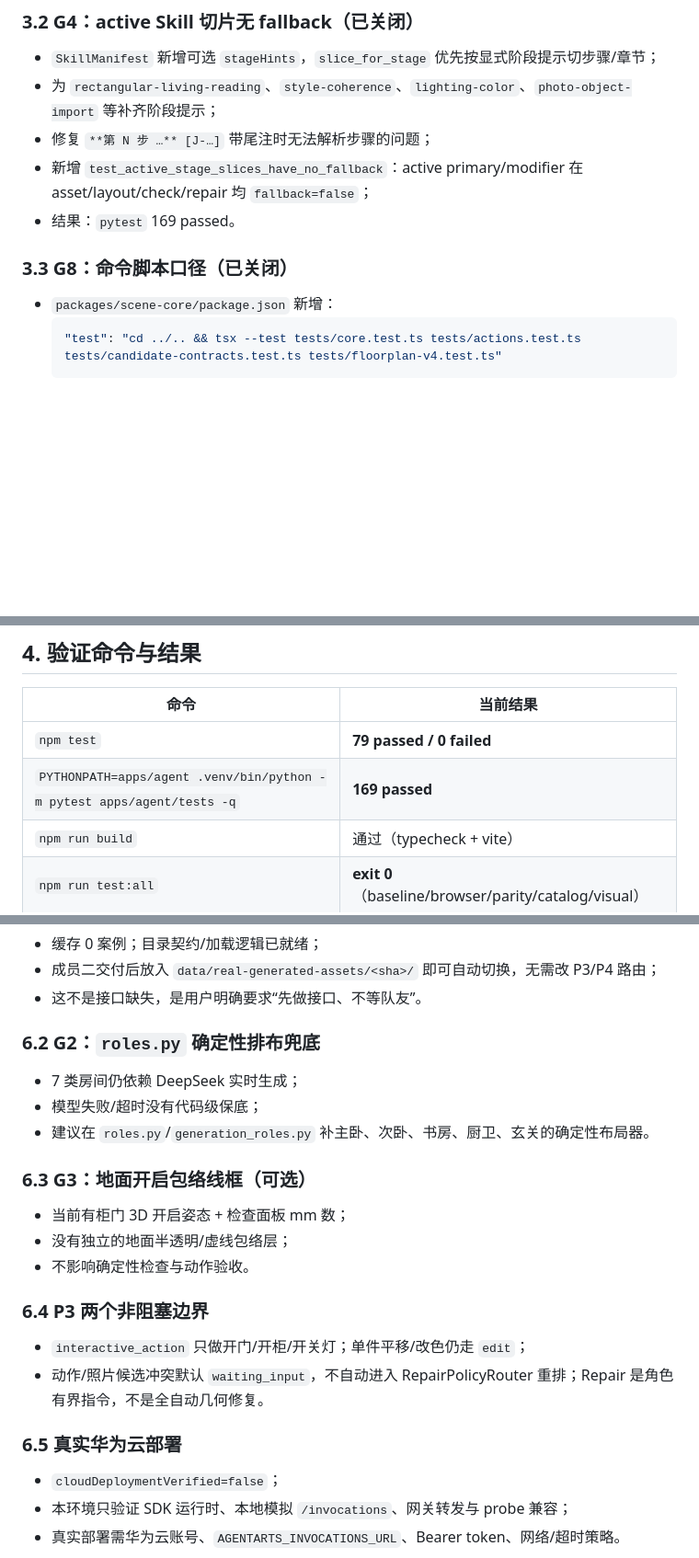
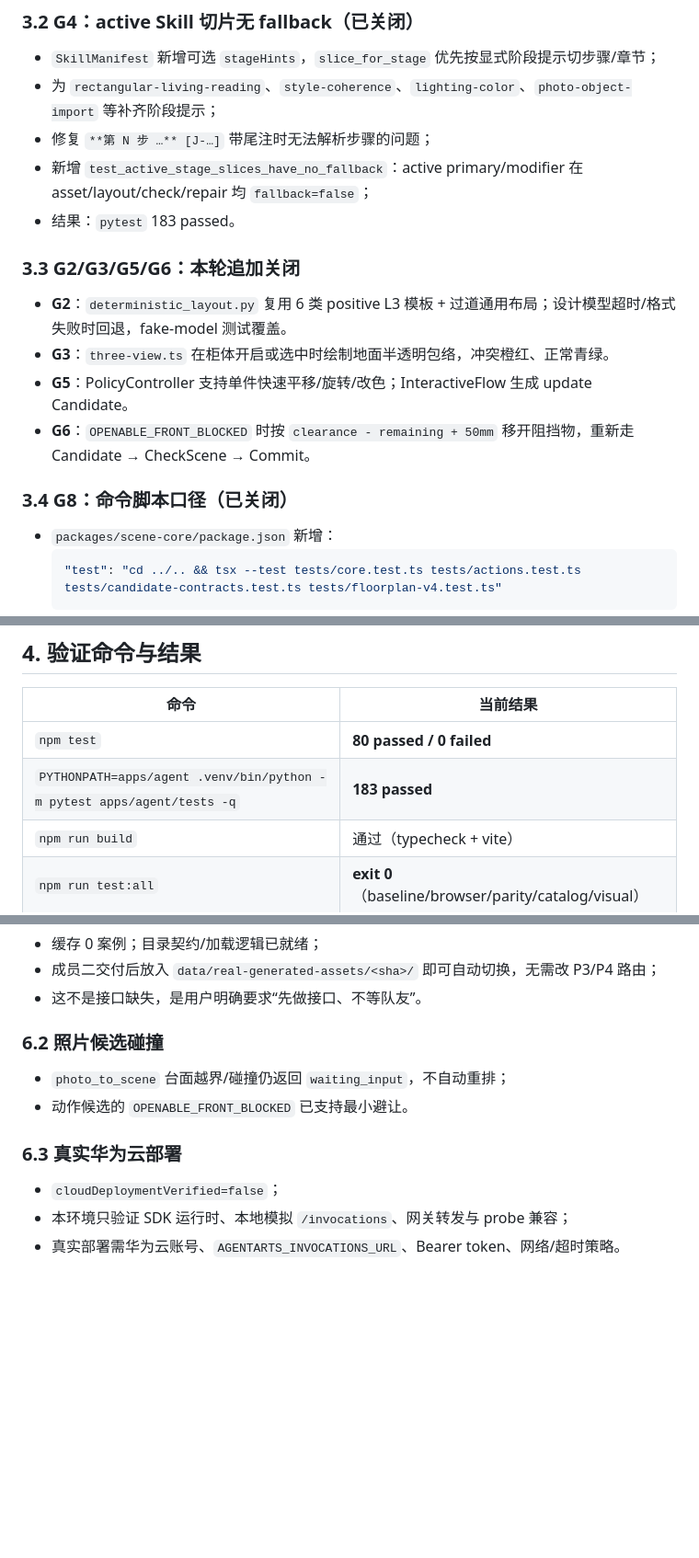
Before and after one commit to xixi501/3D-design-agent, a Markdown page: docs/TOTAL_PLAN_COMPLETION_20261110.md, 3 parts joined by grey strips. Shown at 92% size. Rendered like a GitHub page; blank space fills up the shorter version.

````diff
--- a/docs/TOTAL_PLAN_COMPLETION_20261110.md
+++ b/docs/TOTAL_PLAN_COMPLETION_20261110.md
@@ -93,9 +95,16 @@
 - 为 `rectangular-living-reading`、`style-coherence`、`lighting-color`、`photo-object-import` 等补齐阶段提示；
 - 修复 `**第 N 步 …** [J-…]` 带尾注时无法解析步骤的问题；
 - 新增 `test_active_stage_slices_have_no_fallback`：active primary/modifier 在 asset/layout/check/repair 均 `fallback=false`；
-- 结果：`pytest` 169 passed。
+- 结果：`pytest` 183 passed。
 
-### 3.3 G8：命令脚本口径（已关闭）
+### 3.3 G2/G3/G5/G6：本轮追加关闭
+
+- **G2**：`deterministic_layout.py` 复用 6 类 positive L3 模板 + 过道通用布局；设计模型超时/格式失败时回退，fake-model 测试覆盖。
+- **G3**：`three-view.ts` 在柜体开启或选中时绘制地面半透明包络，冲突橙红、正常青绿。
+- **G5**：PolicyController 支持单件快速平移/旋转/改色；InteractiveFlow 生成 update Candidate。
+- **G6**：`OPENABLE_FRONT_BLOCKED` 时按 `clearance - remaining + 50mm` 移开阻挡物，重新走 Candidate → CheckScene → Commit。
+
+### 3.4 G8：命令脚本口径（已关闭）
 
 - `packages/scene-core/package.json` 新增：
   ```json
@@ -114,8 +123,8 @@
 
 | 命令 | 当前结果 |
 | --- | --- |
-| `npm test` | **79 passed / 0 failed** |
-| `PYTHONPATH=apps/agent .venv/bin/python -m pytest apps/agent/tests -q` | **169 passed** |
+| `npm test` | **80 passed / 0 failed** |
+| `PYTHONPATH=apps/agent .venv/bin/python -m pytest apps/agent/tests -q` | **183 passed** |
 | `npm run build` | 通过（typecheck + vite） |
 | `npm run test:all` | **exit 0**（baseline/browser/parity/catalog/visual） |
 | `npm run test:skill-pool:v1` | **exit 0**（13 Skills / 26 cases） |
@@ -147,24 +156,12 @@
 - 成员二交付后放入 `data/real-generated-assets/<sha>/` 即可自动切换，无需改 P3/P4 路由；
 - 这不是接口缺失，是用户明确要求“先做接口、不等队友”。
 
-### 6.2 G2：`roles.py` 确定性排布兜底
+### 6.2 照片候选碰撞
 
-- 7 类房间仍依赖 DeepSeek 实时生成；
-- 模型失败/超时没有代码级保底；
-- 建议在 `roles.py`/`generation_roles.py` 补主卧、次卧、书房、厨卫、玄关的确定性布局器。
+- `photo_to_scene` 台面越界/碰撞仍返回 `waiting_input`，不自动重排；
+- 动作候选的 `OPENABLE_FRONT_BLOCKED` 已支持最小避让。
 
-### 6.3 G3：地面开启包络线框（可选）
-
-- 当前有柜门 3D 开启姿态 + 检查面板 mm 数；
-- 没有独立的地面半透明/虚线包络层；
-- 不影响确定性检查与动作验收。
-
-### 6.4 P3 两个非阻塞边界
-
-- `interactive_action` 只做开门/开柜/开关灯；单件平移/改色仍走 `edit`；
-- 动作/照片候选冲突默认 `waiting_input`，不自动进入 RepairPolicyRouter 重排；Repair 是角色有界指令，不是全自动几何修复。
-
-### 6.5 真实华为云部署
+### 6.3 真实华为云部署
 
 - `cloudDeploymentVerified=false`；
 - 本环境只验证 SDK 运行时、本地模拟 `/invocations`、网关转发与 probe 兼容；
````
Also changed, not shown: other parts of docs/TOTAL_PLAN_COMPLETION_20261110.md (+10 -8 lines), docs/CURRENT_COMPLETION_REVIEW_20261110.md (+26 -21 lines), docs/P4_ACCEPTANCE_20261110.md (+13 -3 lines), docs/evidence/p4-agentarts-20261110/contact-sheet.png, docs/evidence/p4-agentarts-20261110/g3-open-envelope.png (added), 14 other files.
